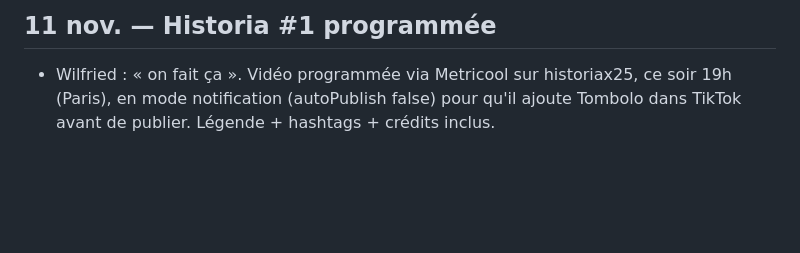
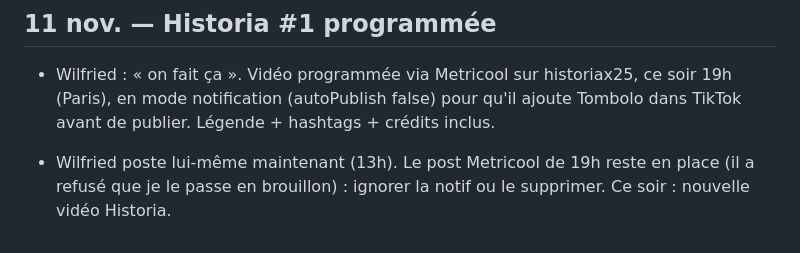
Before and after one commit to gamshy444-lgtm/appliactions-gpme, a Markdown page: tiktok/JOURNAL.md, the part around the change. GitHub-like rendering; blank space fills up the shorter version.

Commit message:
Journal: posted manually, next video tonight
Co-Authored-By: Claude Opus 5.5 <noreply@anthropic.com>
Claude-Session: https://claude.ai/code/session_01FvAvKc7eJRH1LtVzfUNhkB

```diff
--- a/tiktok/JOURNAL.md
+++ b/tiktok/JOURNAL.md
@@ -141,3 +141,5 @@ Tout ce qui a été dit et décidé, dans l'ordre. On s'en sert pour réviser en
 
 ## 11 nov. — Historia #1 programmée
 - Wilfried : « on fait ça ». Vidéo programmée via Metricool sur historiax25, ce soir 19h (Paris), en mode notification (autoPublish false) pour qu'il ajoute Tombolo dans TikTok avant de publier. Légende + hashtags + crédits inclus.
+
+- Wilfried poste lui-même maintenant (13h). Le post Metricool de 19h reste en place (il a refusé que je le passe en brouillon) : ignorer la notif ou le supprimer. Ce soir : nouvelle vidéo Historia.
```
